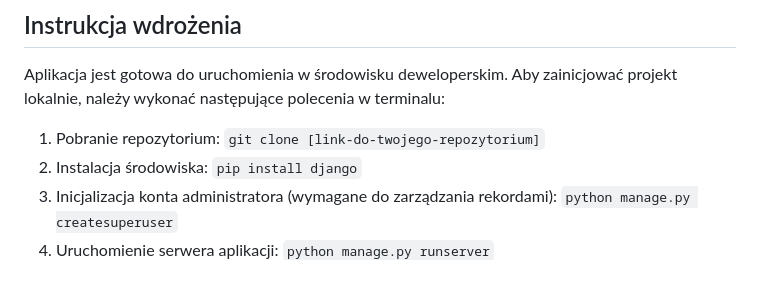
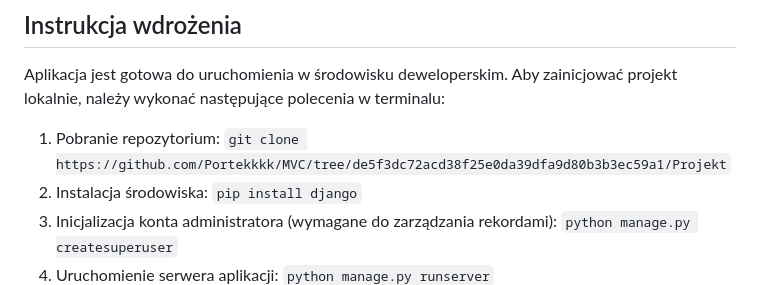
Before and after one commit to Portekkkk/MVC, a Markdown page: Projekt/README.md, the part around the change. Drawn GitHub-style.

Commit message:
Fix repository link in README for cloning
Updated the clone command with the correct repository link.

```diff
--- a/Projekt/README.md
+++ b/Projekt/README.md
@@ -37,7 +37,7 @@ Interfejs użytkownika wykorzystuje następujące biblioteki zewnętrzne:
 Aplikacja jest gotowa do uruchomienia w środowisku deweloperskim. Aby zainicjować projekt lokalnie, należy wykonać następujące polecenia w terminalu:
 
 1. Pobranie repozytorium:
-   `git clone [link-do-twojego-repozytorium]`
+   `git clone https://github.com/Portekkkk/MVC/tree/de5f3dc72acd38f25e0da39dfa9d80b3b3ec59a1/Projekt`
 2. Instalacja środowiska:
    `pip install django`
 3. Inicjalizacja konta administratora (wymagane do zarządzania rekordami):
```
